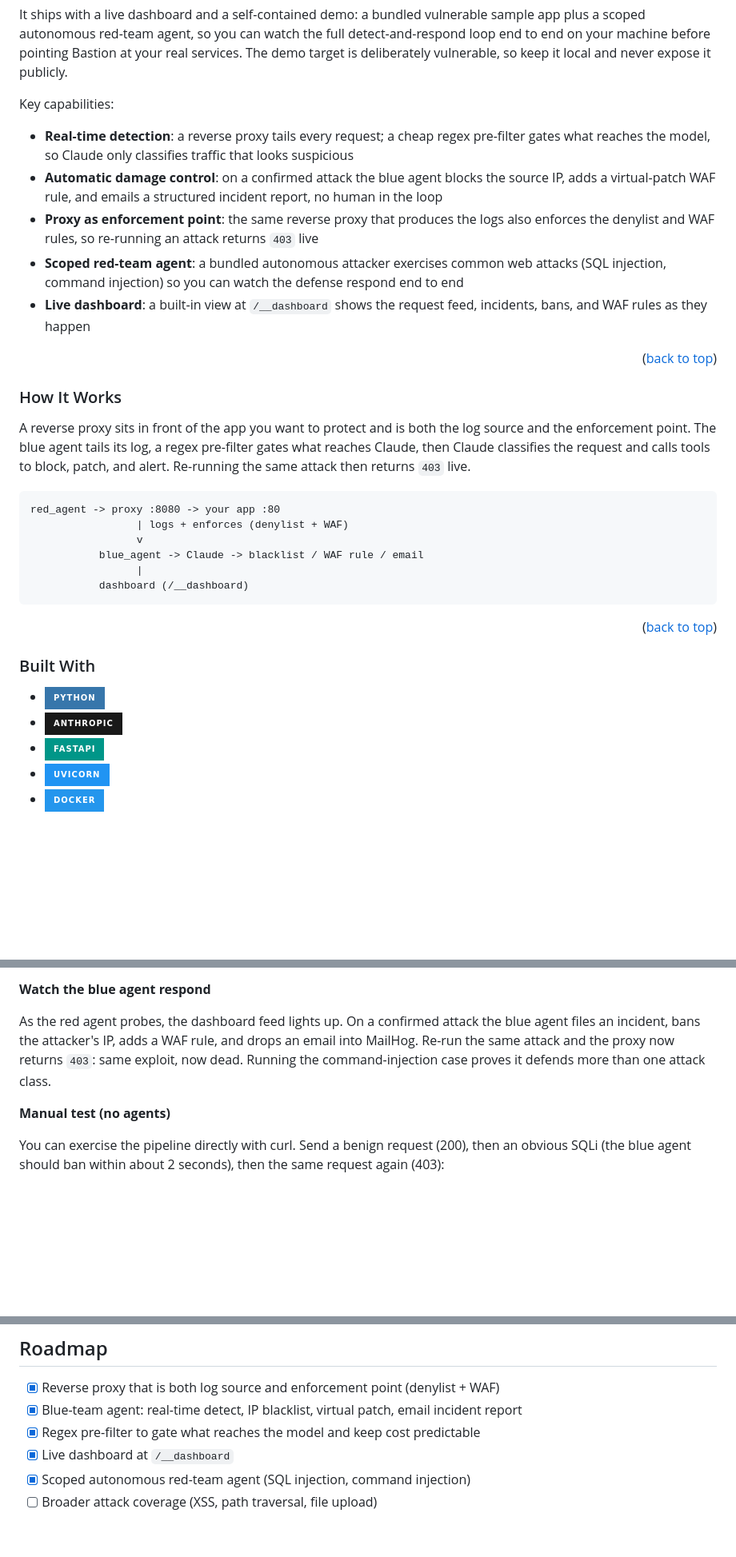
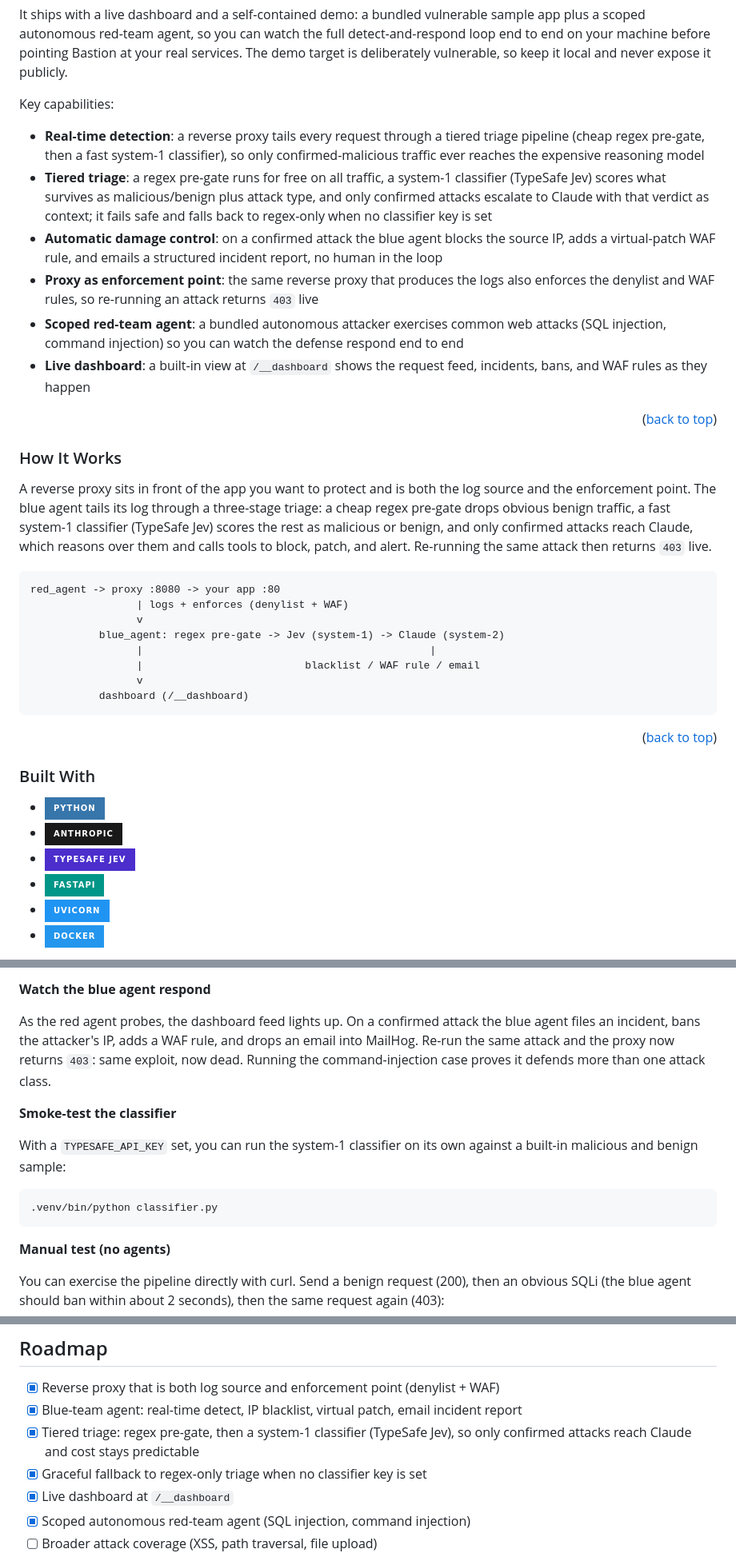
Before and after one commit to adamhjouj/bastion, a Markdown page: README.md, 3 parts joined by grey strips. Shown at 80% size. GitHub-like rendering; badges without logos; blank space fills up the shorter version.

````diff
--- a/README.md
+++ b/README.md
@@ -59,7 +59,8 @@ Bastion is a 24/7 blue-team agent that embeds alongside your services (a server,
 It ships with a live dashboard and a self-contained demo: a bundled vulnerable sample app plus a scoped autonomous red-team agent, so you can watch the full detect-and-respond loop end to end on your machine before pointing Bastion at your real services. The demo target is deliberately vulnerable, so keep it local and never expose it publicly.
 
 Key capabilities:
-* **Real-time detection**: a reverse proxy tails every request; a cheap regex pre-filter gates what reaches the model, so Claude only classifies traffic that looks suspicious
+* **Real-time detection**: a reverse proxy tails every request through a tiered triage pipeline (cheap regex pre-gate, then a fast system-1 classifier), so only confirmed-malicious traffic ever reaches the expensive reasoning model
+* **Tiered triage**: a regex pre-gate runs for free on all traffic, a system-1 classifier (TypeSafe Jev) scores what survives as malicious/benign plus attack type, and only confirmed attacks escalate to Claude with that verdict as context; it fails safe and falls back to regex-only when no classifier key is set
 * **Automatic damage control**: on a confirmed attack the blue agent blocks the source IP, adds a virtual-patch WAF rule, and emails a structured incident report, no human in the loop
 * **Proxy as enforcement point**: the same reverse proxy that produces the logs also enforces the denylist and WAF rules, so re-running an attack returns `403` live
 * **Scoped red-team agent**: a bundled autonomous attacker exercises common web attacks (SQL injection, command injection) so you can watch the defense respond end to end
@@ -69,14 +70,16 @@ Key capabilities:
 
 ### How It Works
 
-A reverse proxy sits in front of the app you want to protect and is both the log source and the enforcement point. The blue agent tails its log, a regex pre-filter gates what reaches Claude, then Claude classifies the request and calls tools to block, patch, and alert. Re-running the same attack then returns `403` live.
+A reverse proxy sits in front of the app you want to protect and is both the log source and the enforcement point. The blue agent tails its log through a three-stage triage: a cheap regex pre-gate drops obvious benign traffic, a fast system-1 classifier (TypeSafe Jev) scores the rest as malicious or benign, and only confirmed attacks reach Claude, which reasons over them and calls tools to block, patch, and alert. Re-running the same attack then returns `403` live.
 
 ```
 red_agent -> proxy :8080 -> your app :80
                  | logs + enforces (denylist + WAF)
                  v
-           blue_agent -> Claude -> blacklist / WAF rule / email
-                 |
+           blue_agent: regex pre-gate -> Jev (system-1) -> Claude (system-2)
+                 |                                              |
+                 |                          blacklist / WAF rule / email
+                 v
            dashboard (/__dashboard)
 ```
 
@@ -86,6 +89,7 @@ red_agent -> proxy :8080 -> your app :80
 
 * [![Python][Python-badge]][Python-url]
 * [![Anthropic][Anthropic-badge]][Anthropic-url]
+* [![TypeSafe Jev][Jev-badge]][Jev-url]
 * [![FastAPI][FastAPI-badge]][FastAPI-url]
 * [![Uvicorn][Uvicorn-badge]][Uvicorn-url]
 * [![Docker][Docker-badge]][Docker-url]
@@ -169,6 +180,14 @@ an email into MailHog. Re-run the same attack and the proxy now returns `403`:
 same exploit, now dead. Running the command-injection case proves it defends more
 than one attack class.
 
+**Smoke-test the classifier**
+
+With a `TYPESAFE_API_KEY` set, you can run the system-1 classifier on its own
+against a built-in malicious and benign sample:
+```sh
+.venv/bin/python classifier.py
+```
+
 **Manual test (no agents)**
 
 You can exercise the pipeline directly with curl. Send a benign request (200),
@@ -193,7 +212,8 @@ their upgrade paths. See `architecture.md` for the full design.
 
 - [x] Reverse proxy that is both log source and enforcement point (denylist + WAF)
 - [x] Blue-team agent: real-time detect, IP blacklist, virtual patch, email incident report
-- [x] Regex pre-filter to gate what reaches the model and keep cost predictable
+- [x] Tiered triage: regex pre-gate, then a system-1 classifier (TypeSafe Jev), so only confirmed attacks reach Claude and cost stays predictable
+- [x] Graceful fallback to regex-only triage when no classifier key is set
 - [x] Live dashboard at `/__dashboard`
 - [x] Scoped autonomous red-team agent (SQL injection, command injection)
 - [ ] Broader attack coverage (XSS, path traversal, file upload)
````
Also changed, not shown: other parts of README.md (+11 -2 lines).
